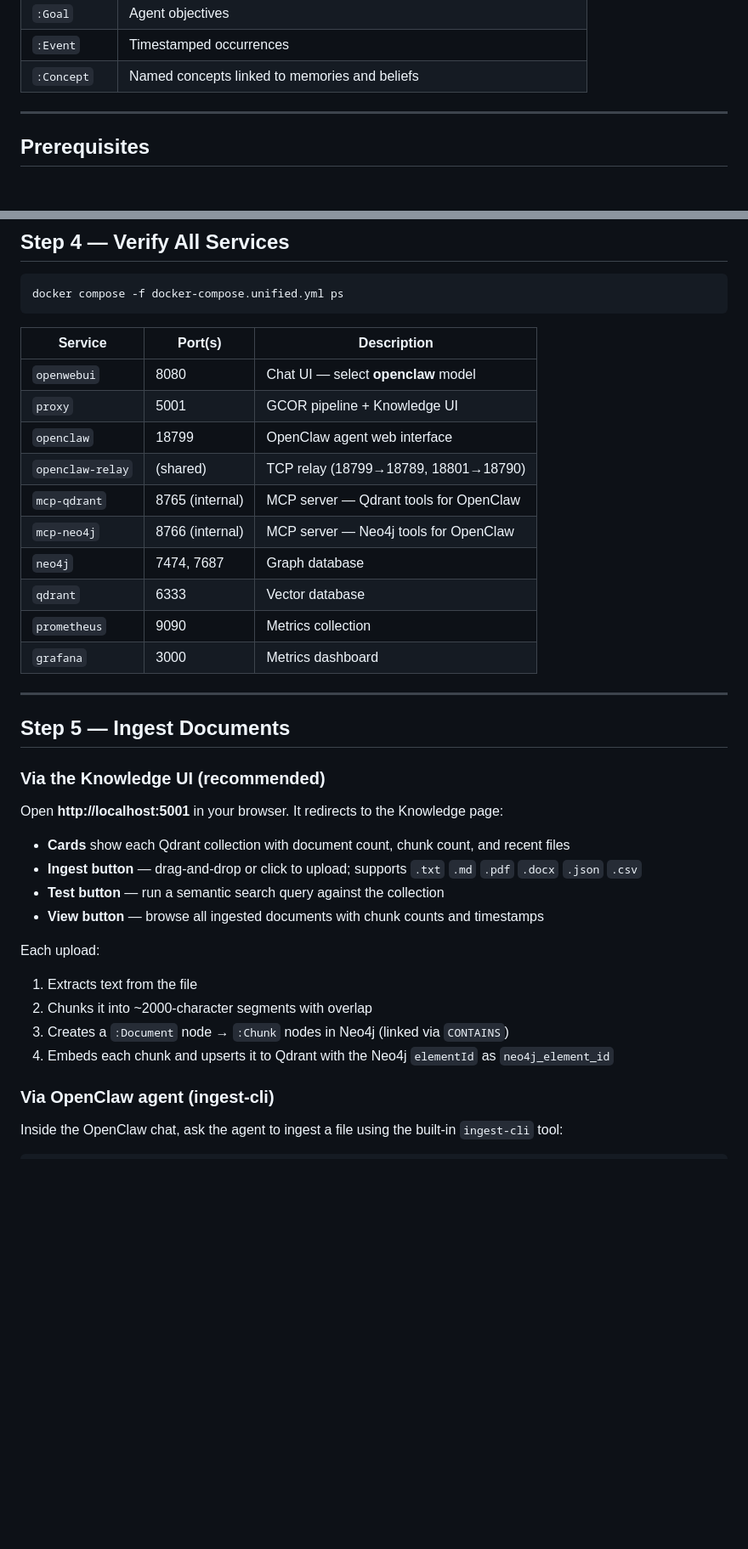
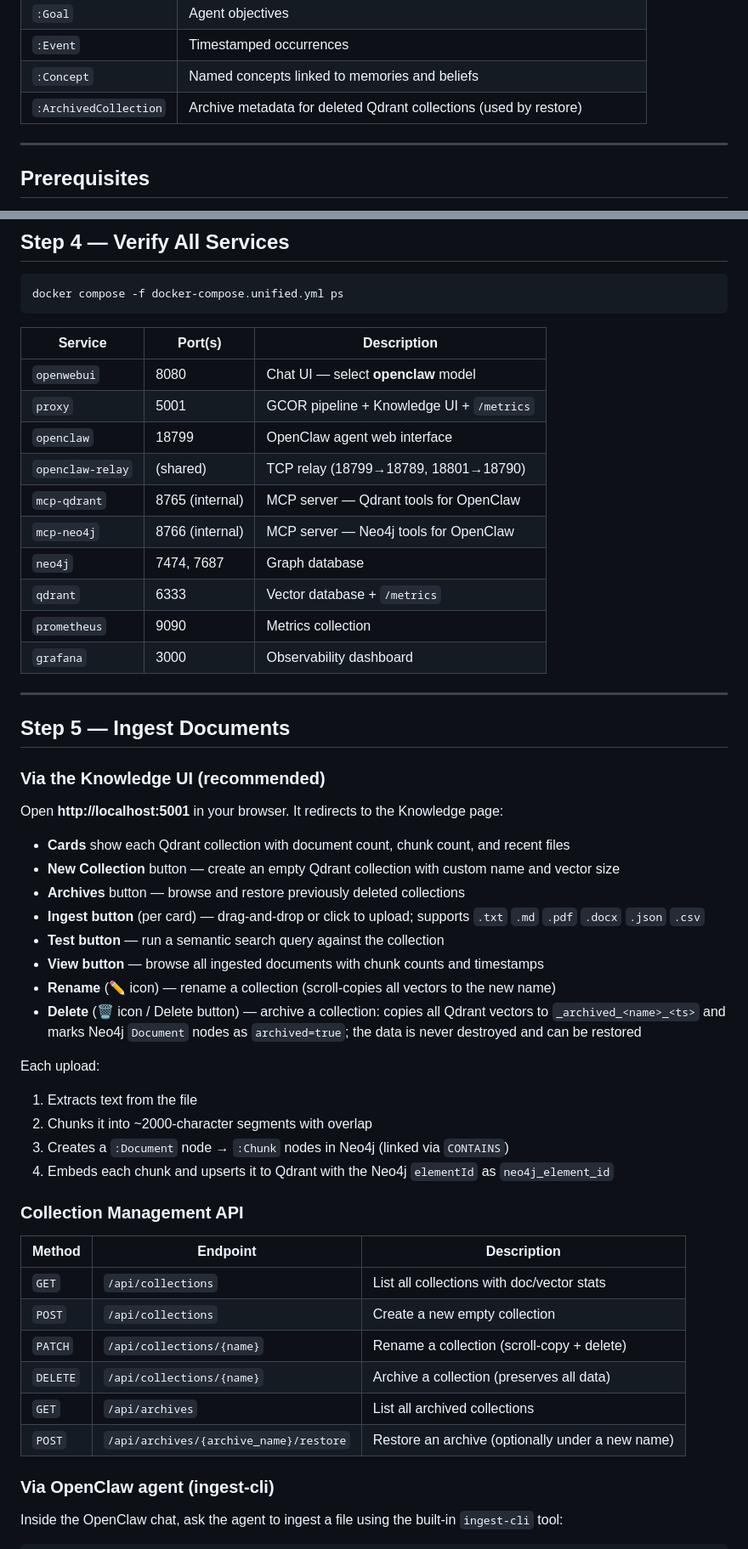
Before and after one commit to Abdenour7496/eedgeai, a Markdown page: README.md, 2 parts joined by grey strips. Shown at 85% size. Drawn GitHub-style; blank space fills up the shorter version.

```diff
--- a/README.md
+++ b/README.md
@@ -56,6 +56,7 @@ Cognitive node types supported in Neo4j:
 | `:Goal` | Agent objectives |
 | `:Event` | Timestamped occurrences |
 | `:Concept` | Named concepts linked to memories and beliefs |
+| `:ArchivedCollection` | Archive metadata for deleted Qdrant collections (used by restore) |
 
 ---
 
@@ -168,15 +173,15 @@ docker compose -f docker-compose.unified.yml ps
 | Service | Port(s) | Description |
 |---|---|---|
 | `openwebui` | 8080 | Chat UI — select **openclaw** model |
-| `proxy` | 5001 | GCOR pipeline + Knowledge UI |
+| `proxy` | 5001 | GCOR pipeline + Knowledge UI + `/metrics` |
 | `openclaw` | 18799 | OpenClaw agent web interface |
 | `openclaw-relay` | (shared) | TCP relay (18799→18789, 18801→18790) |
 | `mcp-qdrant` | 8765 (internal) | MCP server — Qdrant tools for OpenClaw |
 | `mcp-neo4j` | 8766 (internal) | MCP server — Neo4j tools for OpenClaw |
 | `neo4j` | 7474, 7687 | Graph database |
-| `qdrant` | 6333 | Vector database |
+| `qdrant` | 6333 | Vector database + `/metrics` |
 | `prometheus` | 9090 | Metrics collection |
-| `grafana` | 3000 | Metrics dashboard |
+| `grafana` | 3000 | Observability dashboard |
 
 ---
 
@@ -187,15 +192,30 @@ docker compose -f docker-compose.unified.yml ps
 Open **http://localhost:5001** in your browser. It redirects to the Knowledge page:
 
 - **Cards** show each Qdrant collection with document count, chunk count, and recent files
-- **Ingest button** — drag-and-drop or click to upload; supports `.txt` `.md` `.pdf` `.docx` `.json` `.csv`
+- **New Collection** button — create an empty Qdrant collection with custom name and vector size
+- **Archives** button — browse and restore previously deleted collections
+- **Ingest button** (per card) — drag-and-drop or click to upload; supports `.txt` `.md` `.pdf` `.docx` `.json` `.csv`
 - **Test button** — run a semantic search query against the collection
 - **View button** — browse all ingested documents with chunk counts and timestamps
+- **Rename** (✏ icon) — rename a collection (scroll-copies all vectors to the new name)
+- **Delete** (🗑 icon / Delete button) — archive a collection: copies all Qdrant vectors to `_archived_<name>_<ts>` and marks Neo4j `Document` nodes as `archived=true`; the data is never destroyed and can be restored
 
 Each upload:
 1. Extracts text from the file
 2. Chunks it into ~2000-character segments with overlap
 3. Creates a `:Document` node → `:Chunk` nodes in Neo4j (linked via `CONTAINS`)
 4. Embeds each chunk and upserts it to Qdrant with the Neo4j `elementId` as `neo4j_element_id`
+
+### Collection Management API
+
+| Method | Endpoint | Description |
+|---|---|---|
+| `GET` | `/api/collections` | List all collections with doc/vector stats |
+| `POST` | `/api/collections` | Create a new empty collection |
+| `PATCH` | `/api/collections/{name}` | Rename a collection (scroll-copy + delete) |
+| `DELETE` | `/api/collections/{name}` | Archive a collection (preserves all data) |
+| `GET` | `/api/archives` | List all archived collections |
+| `POST` | `/api/archives/{archive_name}/restore` | Restore an archive (optionally under a new name) |
 
 ### Via OpenClaw agent (ingest-cli)
 
```
Also changed, not shown: other parts of README.md (+79 -15 lines).
